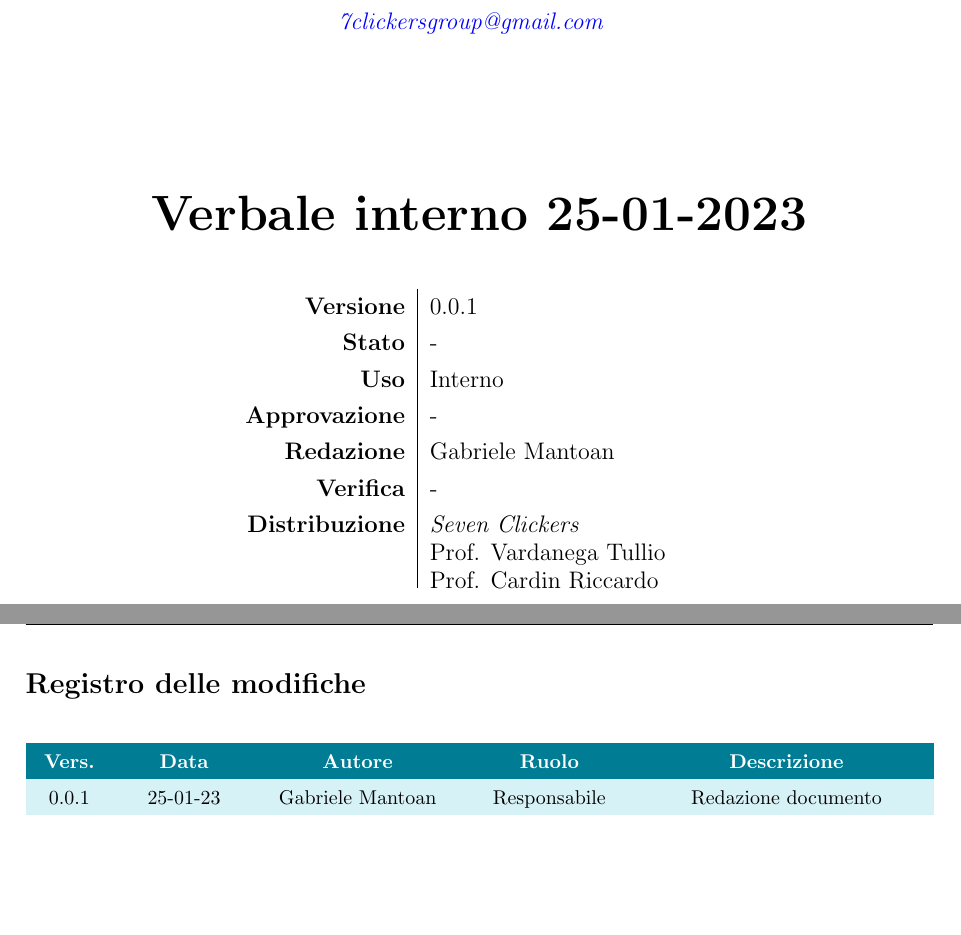
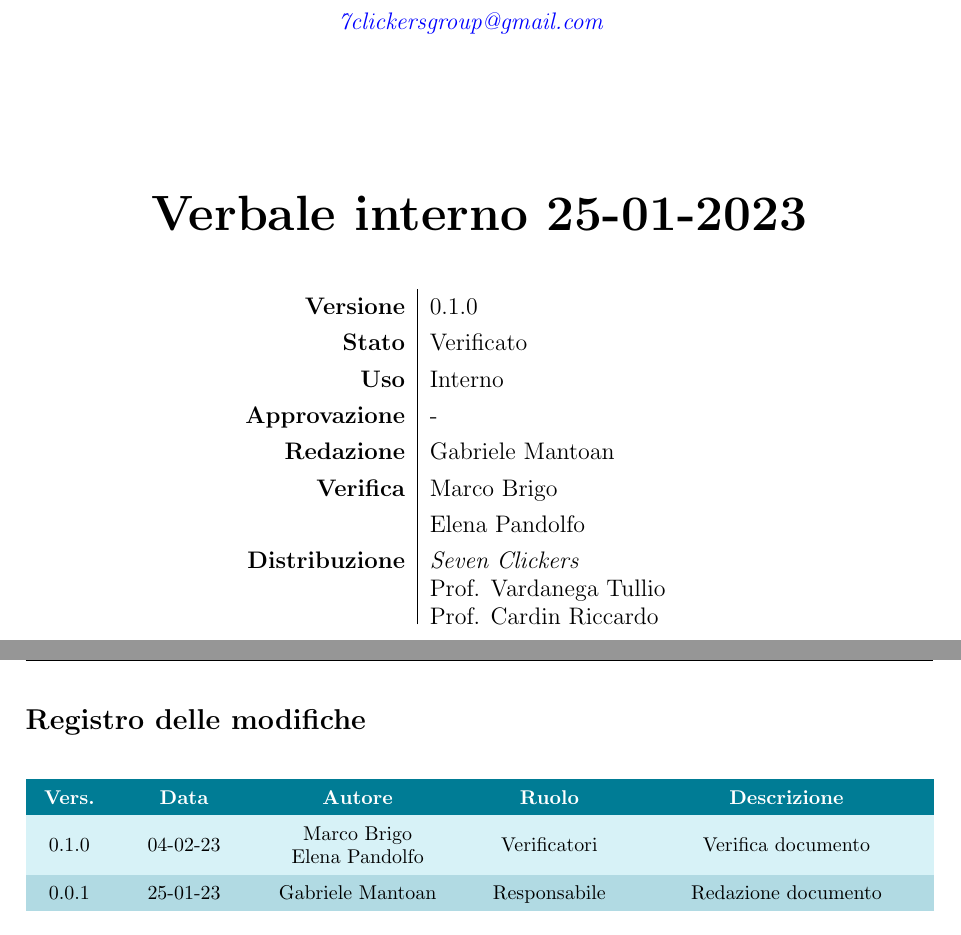
Before and after one commit to 7clickers/ShowRoom3D, a LaTeX document (latex/interni/verbali/verbale_interno_25-01-23/VI_25-01-23.tex, which reads latex/interni/verbali/verbale_interno_25-01-23/config/changelog_input.tex, latex/interni/verbali/verbale_interno_25-01-23/config/titlepage_input.tex): two parts of pages 1 and 2 of 6, joined at a grey line, cut so that both start at the same text. Compiled offline with pdfLaTeX.

Commit message:
docs update #86 Inserita verifica VI_25-01-23

```diff
--- a/latex/interni/verbali/verbale_interno_25-01-23/config/changelog_input.tex
+++ b/latex/interni/verbali/verbale_interno_25-01-23/config/changelog_input.tex
@@ -1,5 +1,6 @@
 
 
 \changelogTable{
+	0.1.0 & 04-02-23 & Marco Brigo \\ Elena Pandolfo & Verificatori & Verifica documento\\
 	0.0.1 & 25-01-23 & Gabriele Mantoan& Responsabile &  Redazione documento\\
 }
--- a/latex/interni/verbali/verbale_interno_25-01-23/config/titlepage_input.tex
+++ b/latex/interni/verbali/verbale_interno_25-01-23/config/titlepage_input.tex
@@ -1,12 +1,12 @@
 % Configurazione della pagina iniziale
 \newcommand{\doctitle}{Verbale interno 25-01-2023 }
 \newcommand{\docdate}{25 gennaio 202}
-\newcommand{\rev}{0.0.1}
-\newcommand{\stato}{-}
+\newcommand{\rev}{0.1.0}
+\newcommand{\stato}{Verificato}
 \newcommand{\uso}{Interno}
 \newcommand{\approv}{-}
 \newcommand{\red}{Gabriele Mantoan}
-\newcommand{\ver}{-}
+\newcommand{\ver}{Marco Brigo \\& Elena Pandolfo}
 \newcommand{\dest}{\textit{Seven Clickers}
 									  \\ Prof. Vardanega Tullio
 									   \\ Prof. Cardin Riccardo}
```
Also changed, not shown: documentazione_interna/verbali/VI_25-01-23.pdf.
